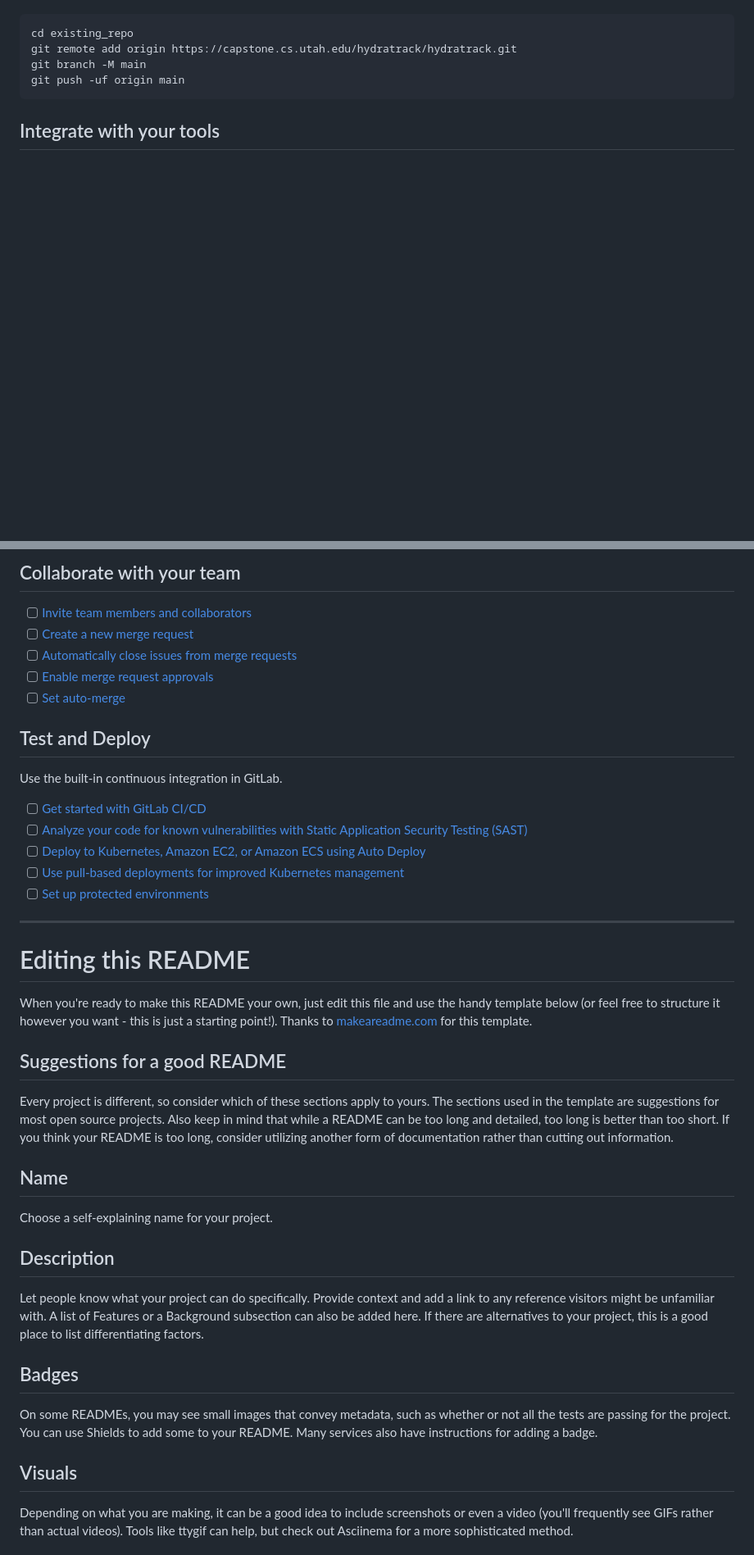
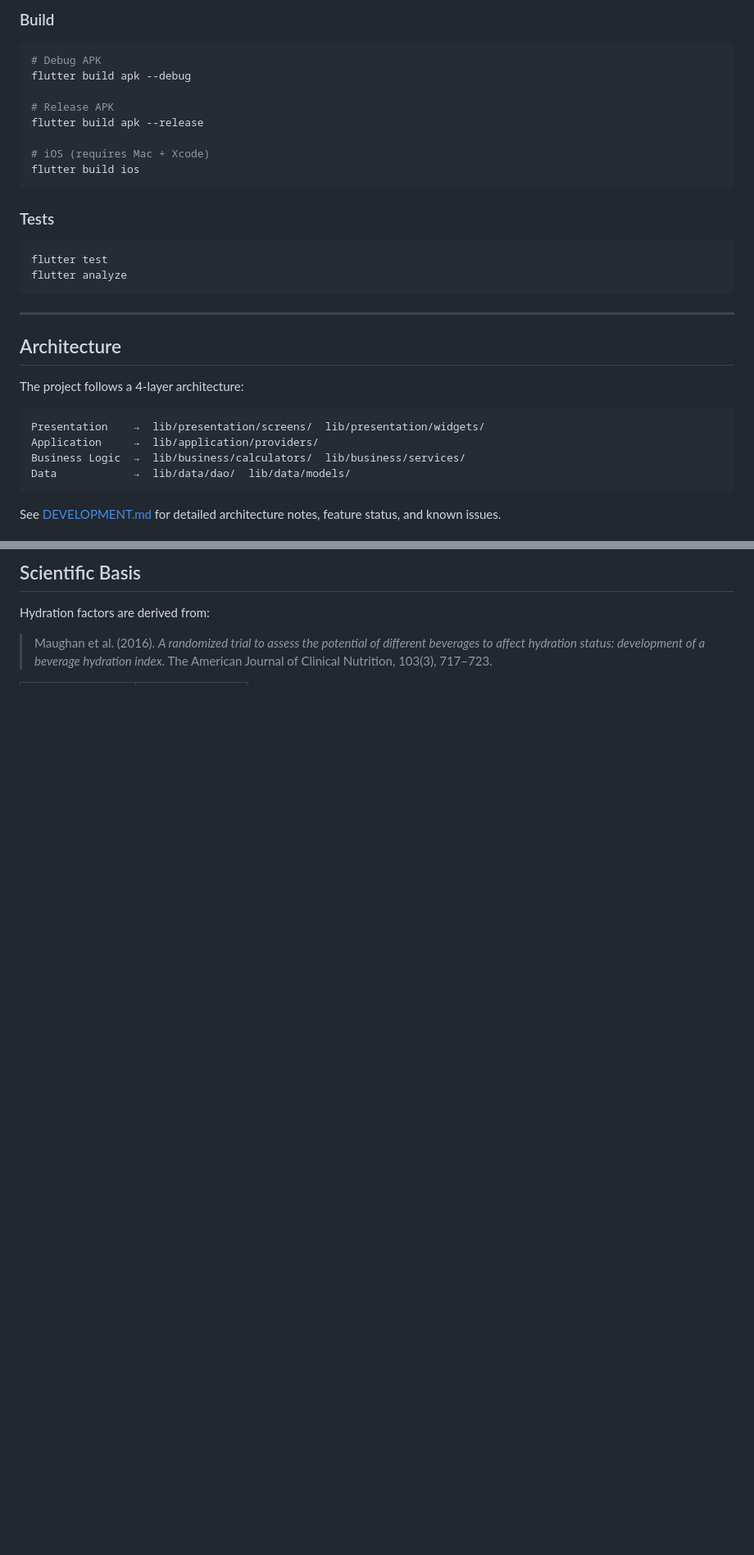
Before and after one commit to Wynter106/HydraTrack, a Markdown page: README.md, 2 parts joined by grey strips. Shown at 82% size. GitHub-like rendering; blank space fills up the shorter version.

````diff
--- a/README.md
+++ b/README.md
@@ -16,10 +68,35 @@ Already a pro? Just edit this README.md and make it your own. Want to make it ea
+### Build
+
+```bash
+# Debug APK
+flutter build apk --debug
+
+# Release APK
+flutter build apk --release
+
+# iOS (requires Mac + Xcode)
+flutter build ios
+```
+
+### Tests
+
+```bash
+flutter test
+flutter analyze
+```
+
+---
+
+## Architecture
+
+The project follows a 4-layer architecture:
 
 ```
-cd existing_repo
-git remote add origin https://capstone.cs.utah.edu/hydratrack/hydratrack.git
-git branch -M main
-git push -uf origin main
+Presentation    →  lib/presentation/screens/  lib/presentation/widgets/
+Application     →  lib/application/providers/
+Business Logic  →  lib/business/calculators/  lib/business/services/
+Data            →  lib/data/dao/  lib/data/models/
 ```
 
-## Integrate with your tools
+See [DEVELOPMENT.md](DEVELOPMENT.md) for detailed architecture notes, feature status, and known issues.
 
@@ -27,41 +104,7 @@ git push -uf origin main
 
-## Collaborate with your team
+## Scientific Basis
 
-- [ ] [Invite team members and collaborators](https://docs.gitlab.com/ee/user/project/members/)
-- [ ] [Create a new merge request](https://docs.gitlab.com/ee/user/project/merge_requests/creating_merge_requests.html)
-- [ ] [Automatically close issues from merge requests](https://docs.gitlab.com/ee/user/project/issues/managing_issues.html#closing-issues-automatically)
-- [ ] [Enable merge request approvals](https://docs.gitlab.com/ee/user/project/merge_requests/approvals/)
-- [ ] [Set auto-merge](https://docs.gitlab.com/user/project/merge_requests/auto_merge/)
+Hydration factors are derived from:
 
-## Test and Deploy
+> Maughan et al. (2016). *A randomized trial to assess the potential of different beverages to affect hydration status: development of a beverage hydration index.* The American Journal of Clinical Nutrition, 103(3), 717–723.
 
-Use the built-in continuous integration in GitLab.
-
-- [ ] [Get started with GitLab CI/CD](https://docs.gitlab.com/ee/ci/quick_start/)
-- [ ] [Analyze your code for known vulnerabilities with Static Application Security Testing (SAST)](https://docs.gitlab.com/ee/user/application_security/sast/)
-- [ ] [Deploy to Kubernetes, Amazon EC2, or Amazon ECS using Auto Deploy](https://docs.gitlab.com/ee/topics/autodevops/requirements.html)
-- [ ] [Use pull-based deployments for improved Kubernetes management](https://docs.gitlab.com/ee/user/clusters/agent/)
-- [ ] [Set up protected environments](https://docs.gitlab.com/ee/ci/environments/protected_environments.html)
-
-***
-
-# Editing this README
-
-When you're ready to make this README your own, just edit this file and use the handy template below (or feel free to structure it however you want - this is just a starting point!). Thanks to [makeareadme.com](https://www.makeareadme.com/) for this template.
-
-## Suggestions for a good README
-
-Every project is different, so consider which of these sections apply to yours. The sections used in the template are suggestions for most open source projects. Also keep in mind that while a README can be too long and detailed, too long is better than too short. If you think your README is too long, consider utilizing another form of documentation rather than cutting out information.
-
-## Name
-Choose a self-explaining name for your project.
-
-## Description
-Let people know what your project can do specifically. Provide context and add a link to any reference visitors might be unfamiliar with. A list of Features or a Background subsection can also be added here. If there are alternatives to your project, this is a good place to list differentiating factors.
-
-## Badges
-On some READMEs, you may see small images that convey metadata, such as whether or not all the tests are passing for the project. You can use Shields to add some to your README. Many services also have instructions for adding a badge.
-
-## Visuals
-Depending on what you are making, it can be a good idea to include screenshots or even a video (you'll frequently see GIFs rather than actual videos). Tools like ttygif can help, but check out Asciinema for a more sophisticated method.
-
````
Also changed, not shown: other parts of README.md (+67 -35 lines), DEVELOPMENT.md (added, +209 -0 lines).
